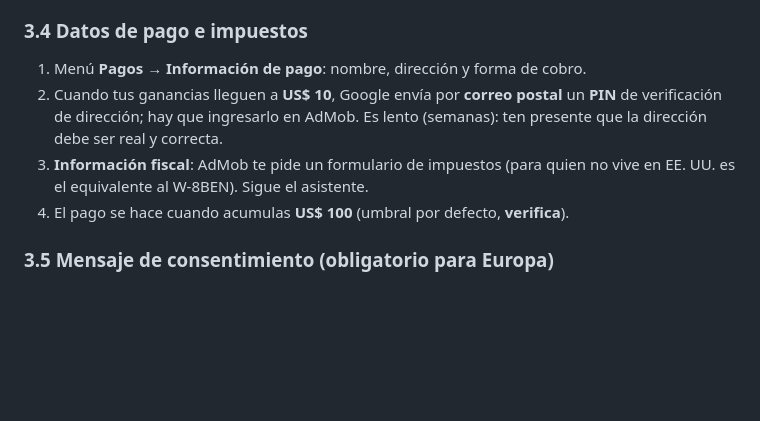
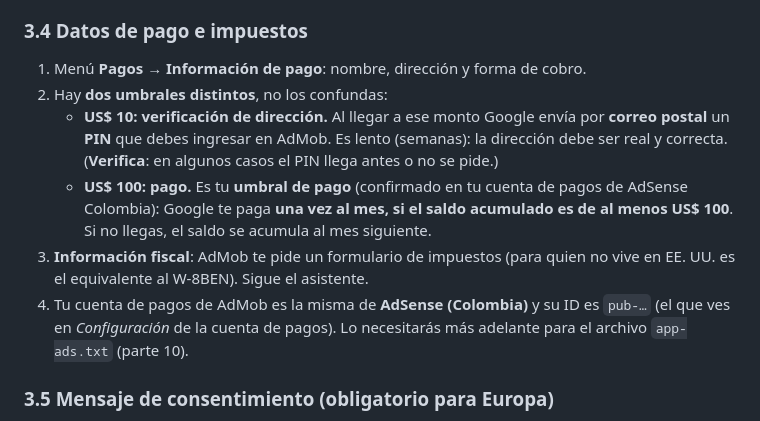
Before and after one commit to earubioc/mdk, a Markdown page: manual_android_para_dummies.md, the part around the change. Drawn GitHub-style; blank space fills up the shorter version.

Commit message:
Manual Android: distingue umbral de PIN (US$ 10) y de pago (US$ 100)
Co-Authored-By: Claude Sonnet 5.5 <noreply@anthropic.com>
Claude-Session: https://claude.ai/code/session_01XhuqY4GQVgWFHettERJjWk

```diff
--- a/manual_android_para_dummies.md
+++ b/manual_android_para_dummies.md
@@ -126,12 +126,18 @@ Anota los **tres** IDs. No los pierdas ni los pegues en el código: van como sec
 ### 3.4 Datos de pago e impuestos
 
 1. Menú **Pagos → Información de pago**: nombre, dirección y forma de cobro.
-2. Cuando tus ganancias lleguen a **US$ 10**, Google envía por **correo postal** un **PIN**
-   de verificación de dirección; hay que ingresarlo en AdMob. Es lento (semanas): ten
-   presente que la dirección debe ser real y correcta.
+2. Hay **dos umbrales distintos**, no los confundas:
+   - **US$ 10: verificación de dirección.** Al llegar a ese monto Google envía por **correo
+     postal** un **PIN** que debes ingresar en AdMob. Es lento (semanas): la dirección debe
+     ser real y correcta. (**Verifica**: en algunos casos el PIN llega antes o no se pide.)
+   - **US$ 100: pago.** Es tu **umbral de pago** (confirmado en tu cuenta de pagos de
+     AdSense Colombia): Google te paga **una vez al mes, si el saldo acumulado es de al
+     menos US$ 100**. Si no llegas, el saldo se acumula al mes siguiente.
 3. **Información fiscal**: AdMob te pide un formulario de impuestos (para quien no vive en
    EE. UU. es el equivalente al W-8BEN). Sigue el asistente.
-4. El pago se hace cuando acumulas **US$ 100** (umbral por defecto, **verifica**).
+4. Tu cuenta de pagos de AdMob es la misma de **AdSense (Colombia)** y su ID es
+   `pub-…` (el que ves en *Configuración* de la cuenta de pagos). Lo necesitarás más
+   adelante para el archivo `app-ads.txt` (parte 10).
 
 ### 3.5 Mensaje de consentimiento (obligatorio para Europa)
 
```
